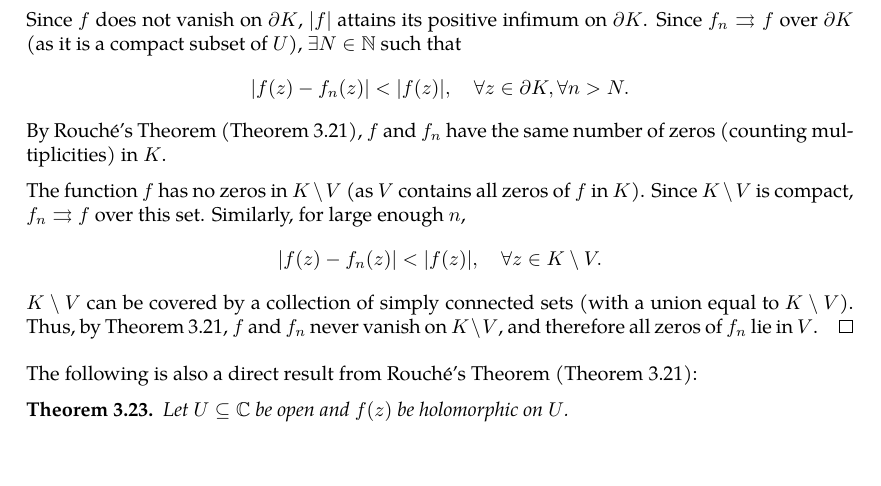
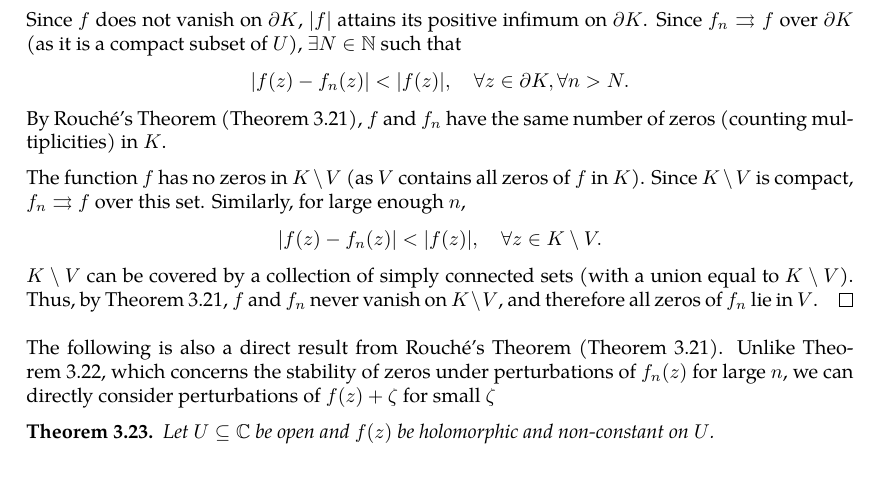
Before and after one commit to slipperking/complex-analysis-latex, a LaTeX document (main.tex): part of page 47 of 49, cut so that both start at the same text. Compiled offline with pdfLaTeX.

Commit message:
overleaf_to_git (Sat Jun  7 22:52:13 2025 -0700): update main.tex from r8685 to r8702

```diff
--- a/main.tex
+++ b/main.tex
@@ -1204,9 +1204,9 @@ By the Fundamental Theorem of Algebra (\autoref{thm:fundamentaltheoremofalgebra}
     The function \(f\) has no zeros in \(K\setminus V\) (as \(V\) contains all zeros of \(f\) in \(K\)). Since \(K\setminus V\) is compact, \(f_n\rightrightarrows f\) over this set. Similarly, for large enough \(n\), \[\abs{f(z)-f_n(z)}<\abs{f(z)},\quad\forall z\in K\setminus V.\]
     \(K\setminus V\) can be covered by a collection of simply connected sets (with a union equal to \(K\setminus V\)). Thus, by \autoref{thm:rouche}, \(f\) and \(f_n\) never vanish on \(K\setminus V\), and therefore all zeros of \(f_n\) lie in \(V\).
 \end{proof}
-The following is also a direct result from Rouché's Theorem (\autoref{thm:rouche}):
+The following is also a direct result from Rouché's Theorem (\autoref{thm:rouche}). Unlike \autoref{thm:hurwitz}, which concerns the stability of zeros under perturbations of \(f_n(z)\) for large \(n\), we can directly consider perturbations of \(f(z)+\zeta\) for small \(\zeta\)
 \begin{theorem}\label{thm:zerosofashiftedholomorphicfunctionoverneighborhood}
-    Let \(U\subseteq\mathbb{C}\) be open and \(f(z)\) be holomorphic on \(U\).
+    Let \(U\subseteq\mathbb{C}\) be open and \(f(z)\) be holomorphic and non-constant on \(U\).
 
 
 \end{theorem}
```
